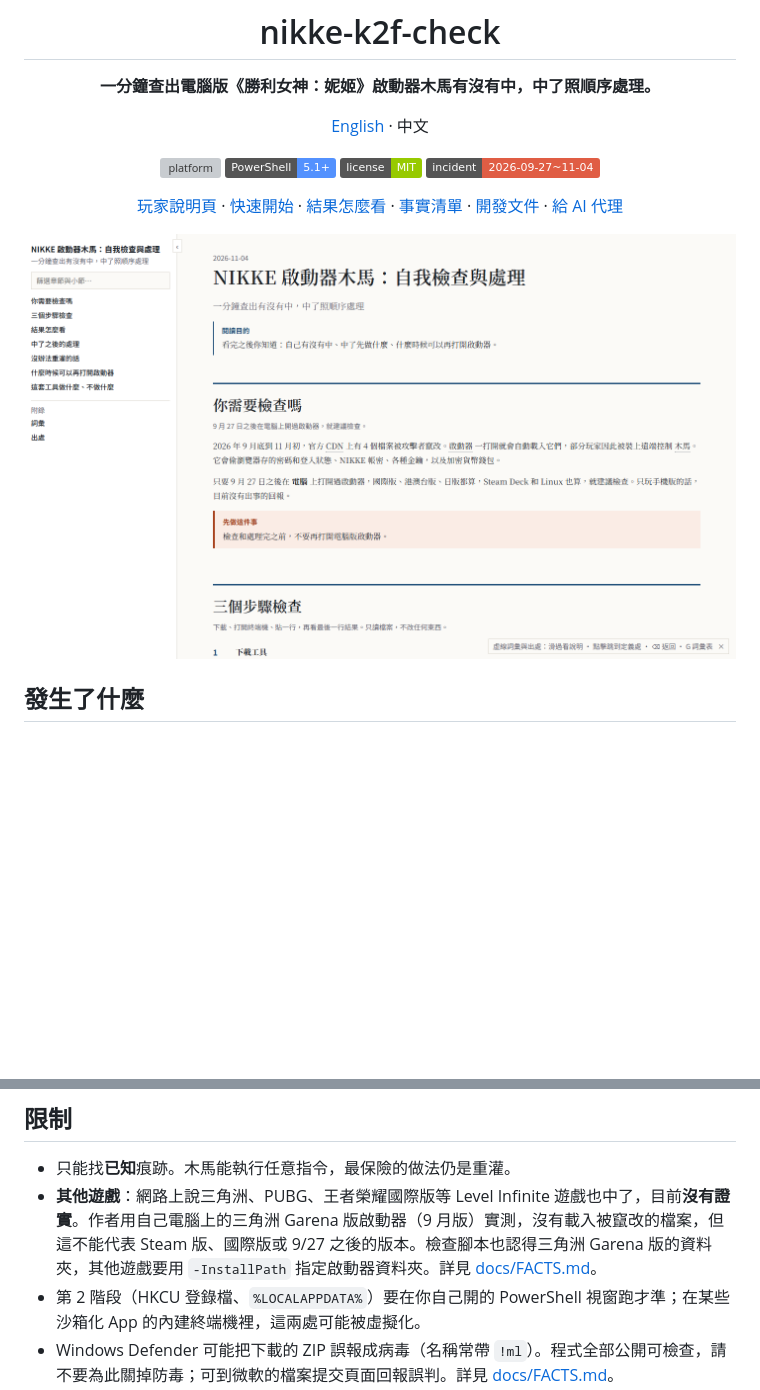
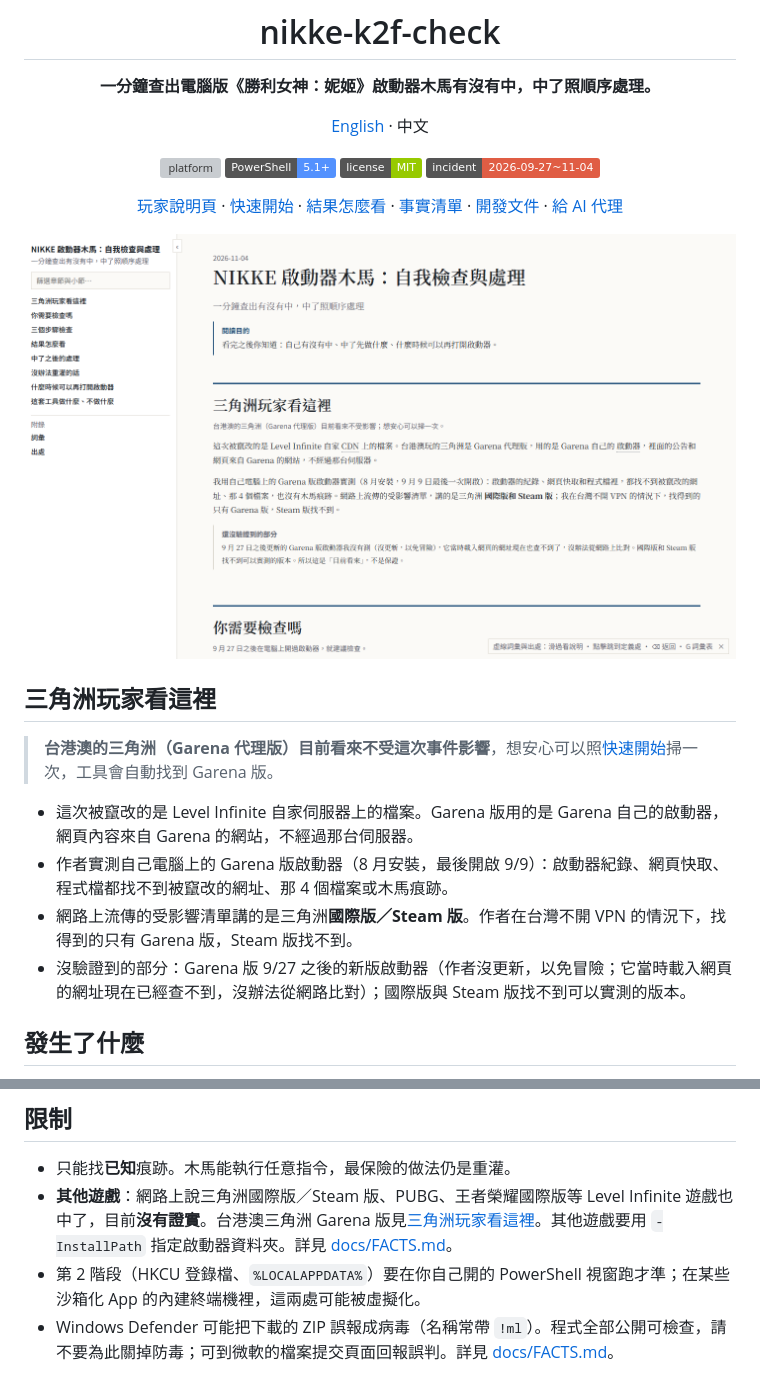
Before and after one commit to WizerdBaChe/nikke-k2f-check, a Markdown page: README.md, 2 parts joined by grey strips. Rendered like a GitHub page; pictures changed too: docs/assets/hero.png; badges without logos; blank space fills up the shorter version; grey boxes are pictures that could not be loaded.

```diff
--- a/README.md
+++ b/README.md
@@ -14,5 +14,14 @@
 
 </div>
+
+## 三角洲玩家看這裡
+
+> **台港澳的三角洲（Garena 代理版）目前看來不受這次事件影響**，想安心可以照[快速開始](#快速開始)掃一次，工具會自動找到 Garena 版。
+
+- 這次被竄改的是 Level Infinite 自家伺服器上的檔案。Garena 版用的是 Garena 自己的啟動器，網頁內容來自 Garena 的網站，不經過那台伺服器。
+- 作者實測自己電腦上的 Garena 版啟動器（8 月安裝，最後開啟 9/9）：啟動器紀錄、網頁快取、程式檔都找不到被竄改的網址、那 4 個檔案或木馬痕跡。
+- 網路上流傳的受影響清單講的是三角洲**國際版／Steam 版**。作者在台灣不開 VPN 的情況下，找得到的只有 Garena 版，Steam 版找不到。
+- 沒驗證到的部分：Garena 版 9/27 之後的新版啟動器（作者沒更新，以免冒險；它當時載入網頁的網址現在已經查不到，沒辦法從網路比對）；國際版與 Steam 版找不到可以實測的版本。
 
 ## 發生了什麼
 
@@ -98,7 +107,7 @@ flowchart TD
 ## 限制
 
 - 只能找**已知**痕跡。木馬能執行任意指令，最保險的做法仍是重灌。
-- **其他遊戲**：網路上說三角洲、PUBG、王者榮耀國際版等 Level Infinite 遊戲也中了，目前**沒有證實**。作者用自己電腦上的三角洲 Garena 版啟動器（9 月版）實測，沒有載入被竄改的檔案，但這不能代表 Steam 版、國際版或 9/27 之後的版本。檢查腳本也認得三角洲 Garena 版的資料夾，其他遊戲要用 `-InstallPath` 指定啟動器資料夾。詳見 [docs/FACTS.md](docs/FACTS.md#其他遊戲未證實)。
+- **其他遊戲**：網路上說三角洲國際版／Steam 版、PUBG、王者榮耀國際版等 Level Infinite 遊戲也中了，目前**沒有證實**。台港澳三角洲 Garena 版見[三角洲玩家看這裡](#三角洲玩家看這裡)。其他遊戲要用 `-InstallPath` 指定啟動器資料夾。詳見 [docs/FACTS.md](docs/FACTS.md#其他遊戲未證實)。
 - 第 2 階段（HKCU 登錄檔、`%LOCALAPPDATA%`）要在你自己開的 PowerShell 視窗跑才準；在某些沙箱化 App 的內建終端機裡，這兩處可能被虛擬化。
 - Windows Defender 可能把下載的 ZIP 誤報成病毒（名稱常帶 `!ml`）。程式全部公開可檢查，請不要為此關掉防毒；可到微軟的檔案提交頁面回報誤判。詳見 [docs/FACTS.md](docs/FACTS.md#防毒誤報)。
 - 這不是官方工具，痕跡清單會跟著原始研究更新。詳見 [docs/DEVELOPER.md](docs/DEVELOPER.md#限制)。
```
Also changed, not shown: other parts of README.md (+1 -1 lines), README.en.md (+11 -2 lines), docs/FACTS.md (+2 -0 lines), 2 other files.
